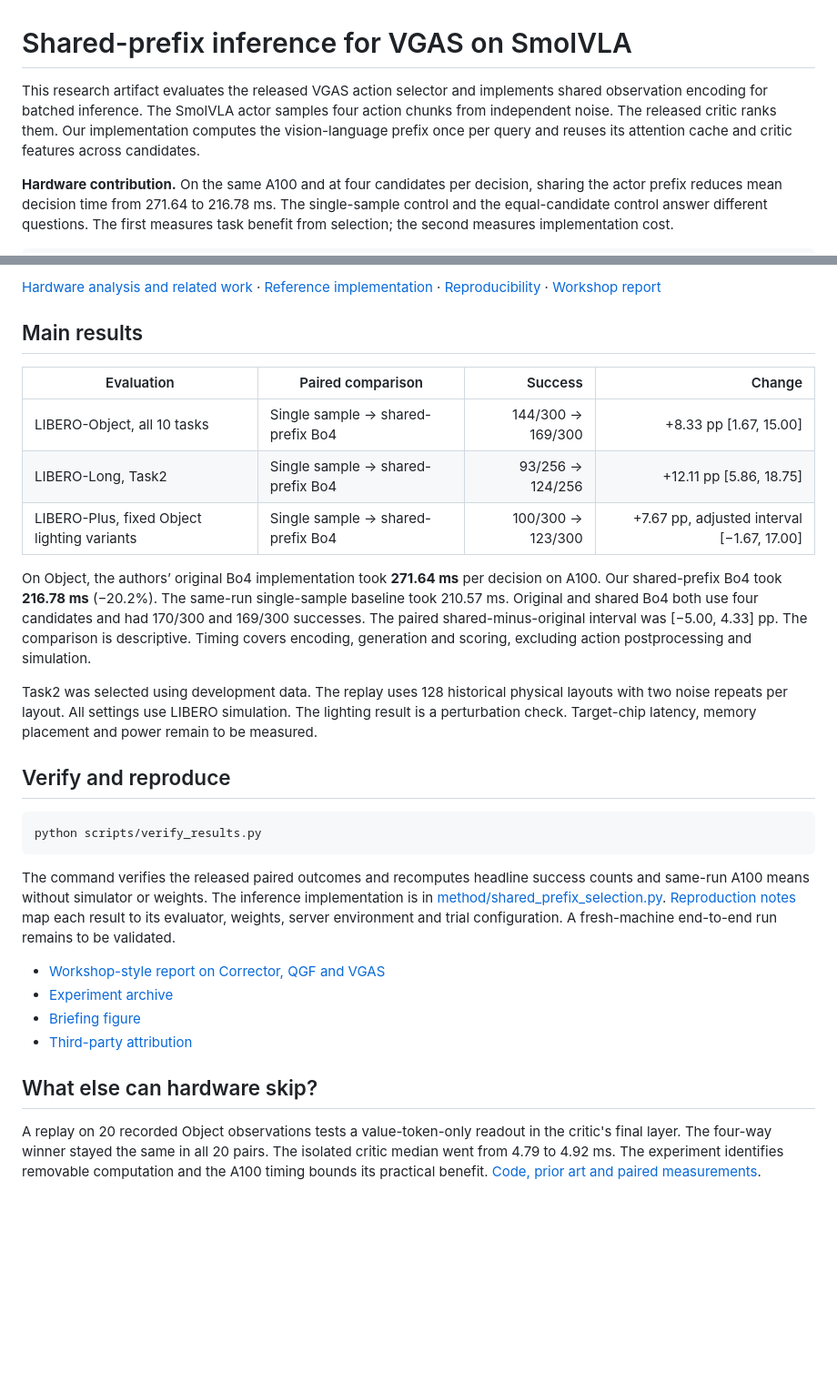
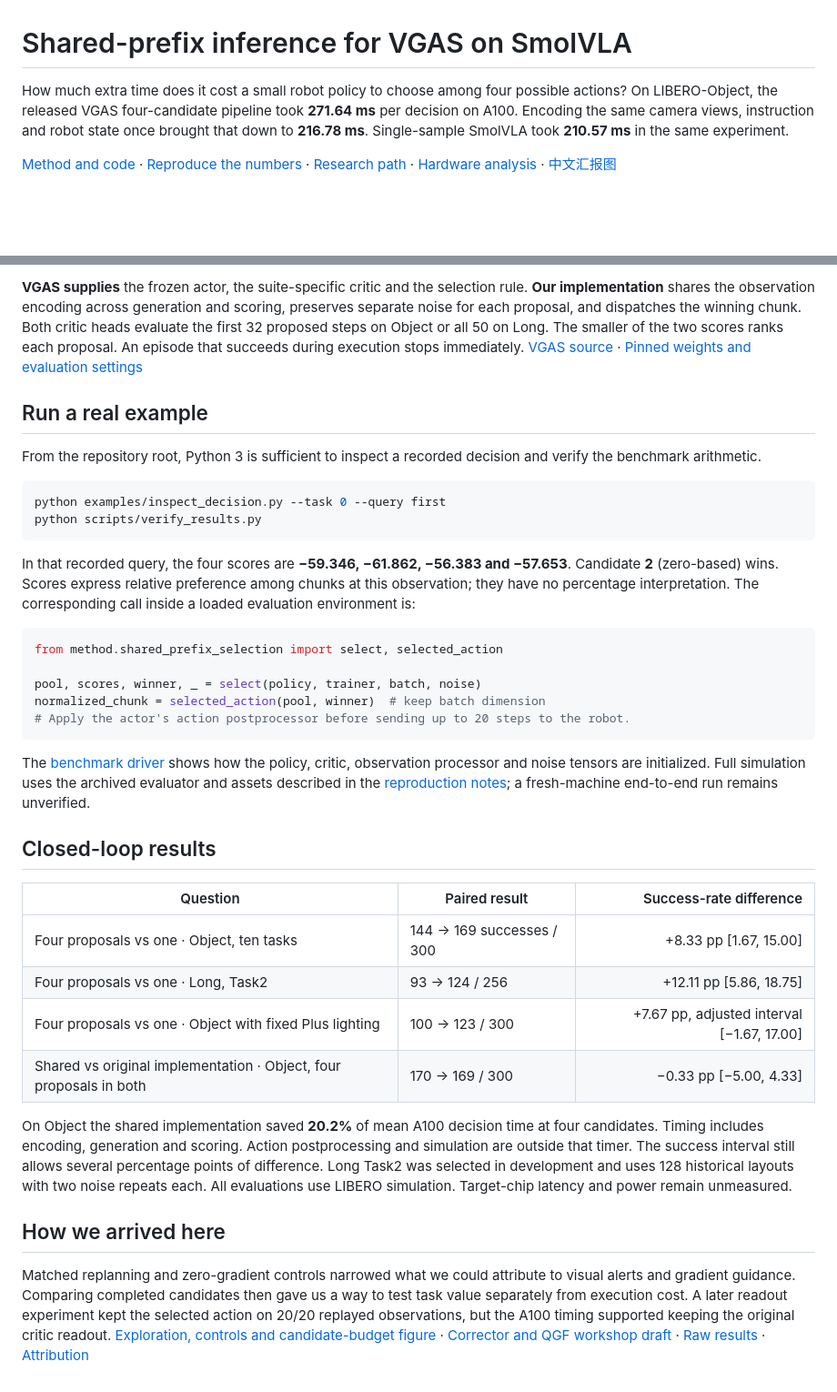
Before and after one commit to Tony1984creator/smolvla-shared-prefix-vgas, a Markdown page: README.md, 2 parts joined by grey strips. Shown at 91% size. Drawn GitHub-style; blank space fills up the shorter version.

Commit message:
Show paired robot demos, a recorded selection example and the research path

````diff
--- a/README.md
+++ b/README.md
@@ -1,6 +1,6 @@
 # Shared-prefix inference for VGAS on SmolVLA
 
-This research artifact evaluates the released VGAS action selector and implements shared observation encoding for batched inference. The SmolVLA actor samples four action chunks from independent noise. The released critic ranks them. Our implementation computes the vision-language prefix once per query and reuses its attention cache and critic features across candidates.
+How much extra time does it cost a small robot policy to choose among four possible actions? On LIBERO-Object, the released VGAS four-candidate pipeline took **271.64 ms** per decision on A100. Encoding the same camera views, instruction and robot state once brought that down to **216.78 ms**. Single-sample SmolVLA took **210.57 ms** in the same experiment.
 
-**Hardware contribution.** On the same A100 and at four candidates per decision, sharing the actor prefix reduces mean decision time from 271.64 to 216.78 ms. The single-sample control and the equal-candidate control answer different questions. The first measures task benefit from selection; the second measures implementation cost.
+[Method and code](method/shared_prefix_selection.py) · [Reproduce the numbers](docs/REPRODUCIBILITY.md) · [Research path](docs/RESEARCH_PATH.md) · [Hardware analysis](docs/HARDWARE_ANALYSIS.md) · [中文汇报图](docs/briefing.png)
 
@@ -19,32 +29,39 @@ two cameras + instruction + robot state
 ```
 
-[Hardware analysis and related work](docs/HARDWARE_ANALYSIS.md) · [Reference implementation](method/shared_prefix_selection.py) · [Reproducibility](docs/REPRODUCIBILITY.md) · [Workshop report](workshop/README.md)
+**VGAS supplies** the frozen actor, the suite-specific critic and the selection rule. **Our implementation** shares the observation encoding across generation and scoring, preserves separate noise for each proposal, and dispatches the winning chunk. Both critic heads evaluate the first 32 proposed steps on Object or all 50 on Long. The smaller of the two scores ranks each proposal. An episode that succeeds during execution stops immediately. [VGAS source](https://github.com/Jyugo-15/VGAS) · [Pinned weights and evaluation settings](docs/REPRODUCIBILITY.md)
 
-## Main results
+## Run a real example
 
-| Evaluation | Paired comparison | Success | Change |
-|---|---|---:|---:|
-| LIBERO-Object, all 10 tasks | Single sample → shared-prefix Bo4 | 144/300 → 169/300 | +8.33 pp [1.67, 15.00] |
-| LIBERO-Long, Task2 | Single sample → shared-prefix Bo4 | 93/256 → 124/256 | +12.11 pp [5.86, 18.75] |
-| LIBERO-Plus, fixed Object lighting variants | Single sample → shared-prefix Bo4 | 100/300 → 123/300 | +7.67 pp, adjusted interval [−1.67, 17.00] |
-
-On Object, the authors’ original Bo4 implementation took **271.64 ms** per decision on A100. Our shared-prefix Bo4 took **216.78 ms** (−20.2%). The same-run single-sample baseline took 210.57 ms. Original and shared Bo4 both use four candidates and had 170/300 and 169/300 successes. The paired shared-minus-original interval was [−5.00, 4.33] pp. The comparison is descriptive. Timing covers encoding, generation and scoring, excluding action postprocessing and simulation.
-
-Task2 was selected using development data. The replay uses 128 historical physical layouts with two noise repeats per layout. All settings use LIBERO simulation. The lighting result is a perturbation check. Target-chip latency, memory placement and power remain to be measured.
-
-## Verify and reproduce
+From the repository root, Python 3 is sufficient to inspect a recorded decision and verify the benchmark arithmetic.
 
 ```bash
+python examples/inspect_decision.py --task 0 --query first
 python scripts/verify_results.py
 ```
 
-The command verifies the released paired outcomes and recomputes headline success counts and same-run A100 means without simulator or weights. The inference implementation is in [method/shared_prefix_selection.py](method/shared_prefix_selection.py). [Reproduction notes](docs/REPRODUCIBILITY.md) map each result to its evaluator, weights, server environment and trial configuration. A fresh-machine end-to-end run remains to be validated.
+In that recorded query, the four scores are **−59.346, −61.862, −56.383 and −57.653**. Candidate **2** (zero-based) wins. Scores express relative preference among chunks at this observation; they have no percentage interpretation. The corresponding call inside a loaded evaluation environment is:
 
-- [Workshop-style report on Corrector, QGF and VGAS](workshop/README.md)
-- [Experiment archive](docs/EXPERIMENT_ARCHIVE.md)
-- [Briefing figure](docs/briefing.png)
-- [Third-party attribution](docs/ATTRIBUTION.md)
+```python
+from method.shared_prefix_selection import select, selected_action
 
-## What else can hardware skip?
+pool, scores, winner, _ = select(policy, trainer, batch, noise)
+normalized_chunk = selected_action(pool, winner)  # keep batch dimension
+# Apply the actor's action postprocessor before sending up to 20 steps to the robot.
+```
 
-A replay on 20 recorded Object observations tests a value-token-only readout in the critic's final layer. The four-way winner stayed the same in all 20 pairs. The isolated critic median went from 4.79 to 4.92 ms. The experiment identifies removable computation and the A100 timing bounds its practical benefit. [Code, prior art and paired measurements](docs/HARDWARE_ANALYSIS.md).
+The [benchmark driver](scripts/benchmark_value_readout.py) shows how the policy, critic, observation processor and noise tensors are initialized. Full simulation uses the archived evaluator and assets described in the [reproduction notes](docs/REPRODUCIBILITY.md); a fresh-machine end-to-end run remains unverified.
+
+## Closed-loop results
+
+| Question | Paired result | Success-rate difference |
+|---|---|---:|
+| Four proposals vs one · Object, ten tasks | 144 → 169 successes / 300 | +8.33 pp [1.67, 15.00] |
+| Four proposals vs one · Long, Task2 | 93 → 124 / 256 | +12.11 pp [5.86, 18.75] |
+| Four proposals vs one · Object with fixed Plus lighting | 100 → 123 / 300 | +7.67 pp, adjusted interval [−1.67, 17.00] |
+| Shared vs original implementation · Object, four proposals in both | 170 → 169 / 300 | −0.33 pp [−5.00, 4.33] |
+
+On Object the shared implementation saved **20.2%** of mean A100 decision time at four candidates. Timing includes encoding, generation and scoring. Action postprocessing and simulation are outside that timer. The success interval still allows several percentage points of difference. Long Task2 was selected in development and uses 128 historical layouts with two noise repeats each. All evaluations use LIBERO simulation. Target-chip latency and power remain unmeasured.
+
+## How we arrived here
+
+Matched replanning and zero-gradient controls narrowed what we could attribute to visual alerts and gradient guidance. Comparing completed candidates then gave us a way to test task value separately from execution cost. A later readout experiment kept the selected action on 20/20 replayed observations, but the A100 timing supported keeping the original critic readout. [Exploration, controls and candidate-budget figure](docs/RESEARCH_PATH.md) · [Corrector and QGF workshop draft](workshop/README.md) · [Raw results](results/) · [Attribution](docs/ATTRIBUTION.md)
````
Also changed, not shown: other parts of README.md (+22 -12 lines), docs/RESEARCH_PATH.md (added, +17 -0 lines), docs/media/candidate_budget.png (added), docs/media/object_damages_0_BC.gif (added), docs/media/object_damages_0_Bo4.gif (added), docs/media/object_rescues_0_BC.gif (added), docs/media/object_rescues_0_Bo4.gif (added), 1 other file.
